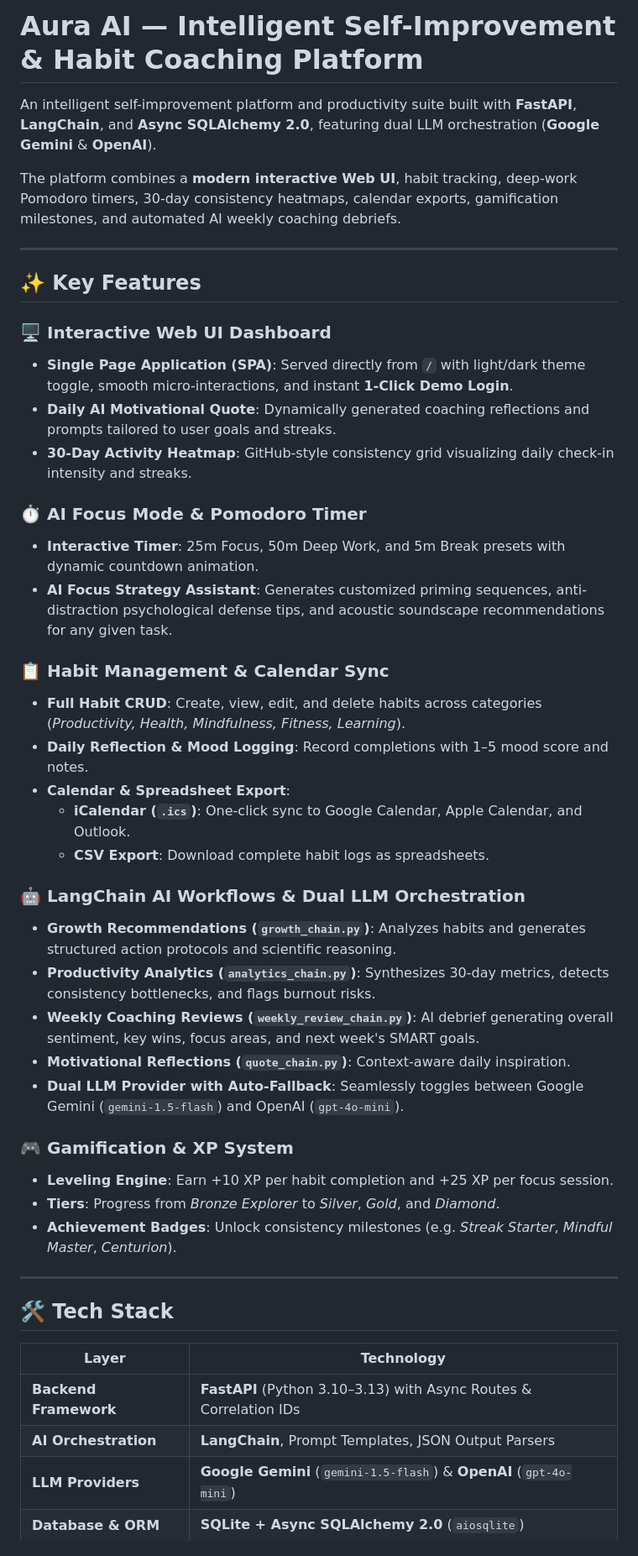
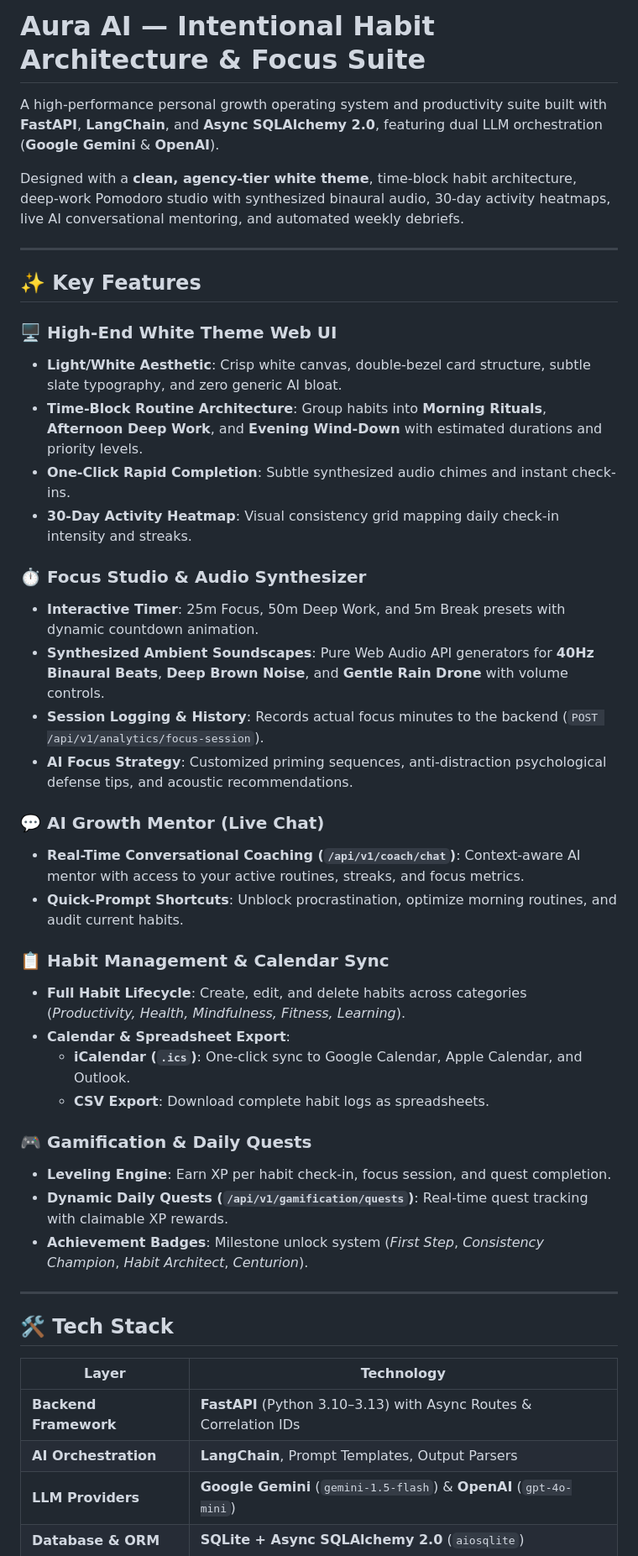
Before and after one commit to MuruganandamMG/AI-LLM-integration-using-LangChain-prompt-workflows, a Markdown page: README.md, the part around one of its changes. Shown at 84% size. Rendered like a GitHub page.

Commit message:
docs: update README for white theme, focus sessions, and AI mentor

```diff
--- a/README.md
+++ b/README.md
@@ -1,40 +1,39 @@
-# Aura AI — Intelligent Self-Improvement & Habit Coaching Platform
+# Aura AI — Intentional Habit Architecture & Focus Suite
 
-An intelligent self-improvement platform and productivity suite built with **FastAPI**, **LangChain**, and **Async SQLAlchemy 2.0**, featuring dual LLM orchestration (**Google Gemini** & **OpenAI**).
+A high-performance personal growth operating system and productivity suite built with **FastAPI**, **LangChain**, and **Async SQLAlchemy 2.0**, featuring dual LLM orchestration (**Google Gemini** & **OpenAI**).
 
-The platform combines a **modern interactive Web UI**, habit tracking, deep-work Pomodoro timers, 30-day consistency heatmaps, calendar exports, gamification milestones, and automated AI weekly coaching debriefs.
+Designed with a **clean, agency-tier white theme**, time-block habit architecture, deep-work Pomodoro studio with synthesized binaural audio, 30-day activity heatmaps, live AI conversational mentoring, and automated weekly debriefs.
 
 ---
 
 ## ✨ Key Features
 
-### 🖥️ Interactive Web UI Dashboard
-- **Single Page Application (SPA)**: Served directly from `/` with light/dark theme toggle, smooth micro-interactions, and instant **1-Click Demo Login**.
-- **Daily AI Motivational Quote**: Dynamically generated coaching reflections and prompts tailored to user goals and streaks.
-- **30-Day Activity Heatmap**: GitHub-style consistency grid visualizing daily check-in intensity and streaks.
+### 🖥️ High-End White Theme Web UI
+- **Light/White Aesthetic**: Crisp white canvas, double-bezel card structure, subtle slate typography, and zero generic AI bloat.
+- **Time-Block Routine Architecture**: Group habits into **Morning Rituals**, **Afternoon Deep Work**, and **Evening Wind-Down** with estimated durations and priority levels.
+- **One-Click Rapid Completion**: Subtle synthesized audio chimes and instant check-ins.
+- **30-Day Activity Heatmap**: Visual consistency grid mapping daily check-in intensity and streaks.
 
-### ⏱️ AI Focus Mode & Pomodoro Timer
+### ⏱️ Focus Studio & Audio Synthesizer
 - **Interactive Timer**: 25m Focus, 50m Deep Work, and 5m Break presets with dynamic countdown animation.
-- **AI Focus Strategy Assistant**: Generates customized priming sequences, anti-distraction psychological defense tips, and acoustic soundscape recommendations for any given task.
+- **Synthesized Ambient Soundscapes**: Pure Web Audio API generators for **40Hz Binaural Beats**, **Deep Brown Noise**, and **Gentle Rain Drone** with volume controls.
+- **Session Logging & History**: Records actual focus minutes to the backend (`POST /api/v1/analytics/focus-session`).
+- **AI Focus Strategy**: Customized priming sequences, anti-distraction psychological defense tips, and acoustic recommendations.
+
+### 💬 AI Growth Mentor (Live Chat)
+- **Real-Time Conversational Coaching (`/api/v1/coach/chat`)**: Context-aware AI mentor with access to your active routines, streaks, and focus metrics.
+- **Quick-Prompt Shortcuts**: Unblock procrastination, optimize morning routines, and audit current habits.
 
 ### 📋 Habit Management & Calendar Sync
-- **Full Habit CRUD**: Create, view, edit, and delete habits across categories (*Productivity, Health, Mindfulness, Fitness, Learning*).
-- **Daily Reflection & Mood Logging**: Record completions with 1–5 mood score and notes.
+- **Full Habit Lifecycle**: Create, edit, and delete habits across categories (*Productivity, Health, Mindfulness, Fitness, Learning*).
 - **Calendar & Spreadsheet Export**:
   - **iCalendar (`.ics`)**: One-click sync to Google Calendar, Apple Calendar, and Outlook.
   - **CSV Export**: Download complete habit logs as spreadsheets.
 
-### 🤖 LangChain AI Workflows & Dual LLM Orchestration
-- **Growth Recommendations (`growth_chain.py`)**: Analyzes habits and generates structured action protocols and scientific reasoning.
-- **Productivity Analytics (`analytics_chain.py`)**: Synthesizes 30-day metrics, detects consistency bottlenecks, and flags burnout risks.
-- **Weekly Coaching Reviews (`weekly_review_chain.py`)**: AI debrief generating overall sentiment, key wins, focus areas, and next week's SMART goals.
-- **Motivational Reflections (`quote_chain.py`)**: Context-aware daily inspiration.
-- **Dual LLM Provider with Auto-Fallback**: Seamlessly toggles between Google Gemini (`gemini-1.5-flash`) and OpenAI (`gpt-4o-mini`).
-
-### 🎮 Gamification & XP System
-- **Leveling Engine**: Earn +10 XP per habit completion and +25 XP per focus session.
-- **Tiers**: Progress from *Bronze Explorer* to *Silver*, *Gold*, and *Diamond*.
-- **Achievement Badges**: Unlock consistency milestones (e.g. *Streak Starter*, *Mindful Master*, *Centurion*).
+### 🎮 Gamification & Daily Quests
+- **Leveling Engine**: Earn XP per habit check-in, focus session, and quest completion.
+- **Dynamic Daily Quests (`/api/v1/gamification/quests`)**: Real-time quest tracking with claimable XP rewards.
+- **Achievement Badges**: Milestone unlock system (*First Step*, *Consistency Champion*, *Habit Architect*, *Centurion*).
 
 ---
 
@@ -43,7 +42,7 @@ The platform combines a **modern interactive Web UI**, habit tracking, deep-work
 | Layer | Technology |
 |---|---|
 | **Backend Framework** | **FastAPI** (Python 3.10–3.13) with Async Routes & Correlation IDs |
-| **AI Orchestration** | **LangChain**, Prompt Templates, JSON Output Parsers |
+| **AI Orchestration** | **LangChain**, Prompt Templates, Output Parsers |
 | **LLM Providers** | **Google Gemini** (`gemini-1.5-flash`) & **OpenAI** (`gpt-4o-mini`) |
 | **Database & ORM** | **SQLite + Async SQLAlchemy 2.0** (`aiosqlite`) |
 | **Authentication** | OAuth2 Bearer Tokens, **JWT**, Bcrypt Hashing |
```
Also changed, not shown: other parts of README.md (+18 -8 lines).
